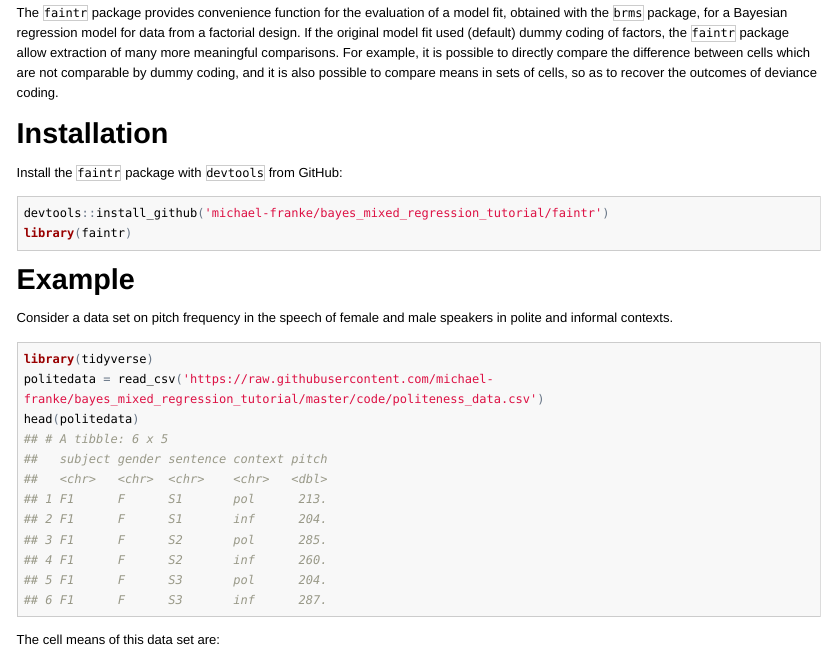
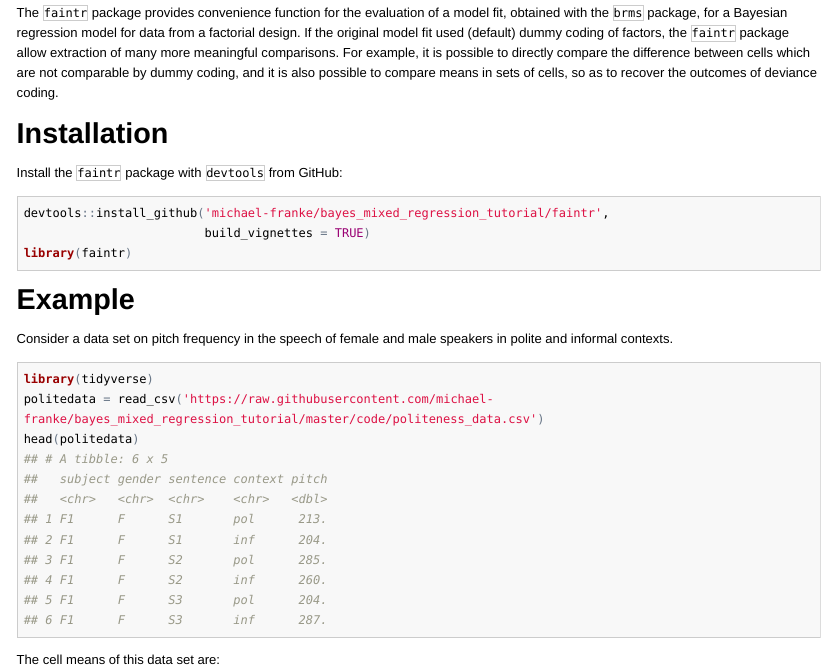
Before and after one commit to michael-franke/bayes_mixed_regression_tutorial, an R Markdown document (faintr/doc/faintr_basics.Rmd): the page in a window 1100 px wide, from 70 px down. The pictures show the output file faintr/doc/faintr_basics.html that the author committed with the source, opened offline; long lines of code are wrapped.

Commit message:
more exentive documentation

````diff
--- a/faintr/doc/faintr_basics.Rmd
+++ b/faintr/doc/faintr_basics.Rmd
@@ -30,7 +30,8 @@ The `faintr` package provides convenience function for the evaluation of a model
 Install the `faintr` package with `devtools` from GitHub:
 
 ```{r, eval = F}
-devtools::install_github('michael-franke/bayes_mixed_regression_tutorial/faintr')
+devtools::install_github('michael-franke/bayes_mixed_regression_tutorial/faintr',
+                         build_vignettes = TRUE)
 library(faintr)
 ```
 
````
Also changed, not shown: code/data_analysis.R (+1 -1 lines), faintr/doc/faintr_basics.R (+2 -1 lines), faintr/vignettes/faintr_basics.Rmd (+2 -1 lines), faintr/doc/faintr_basics.html, 1 other file.
